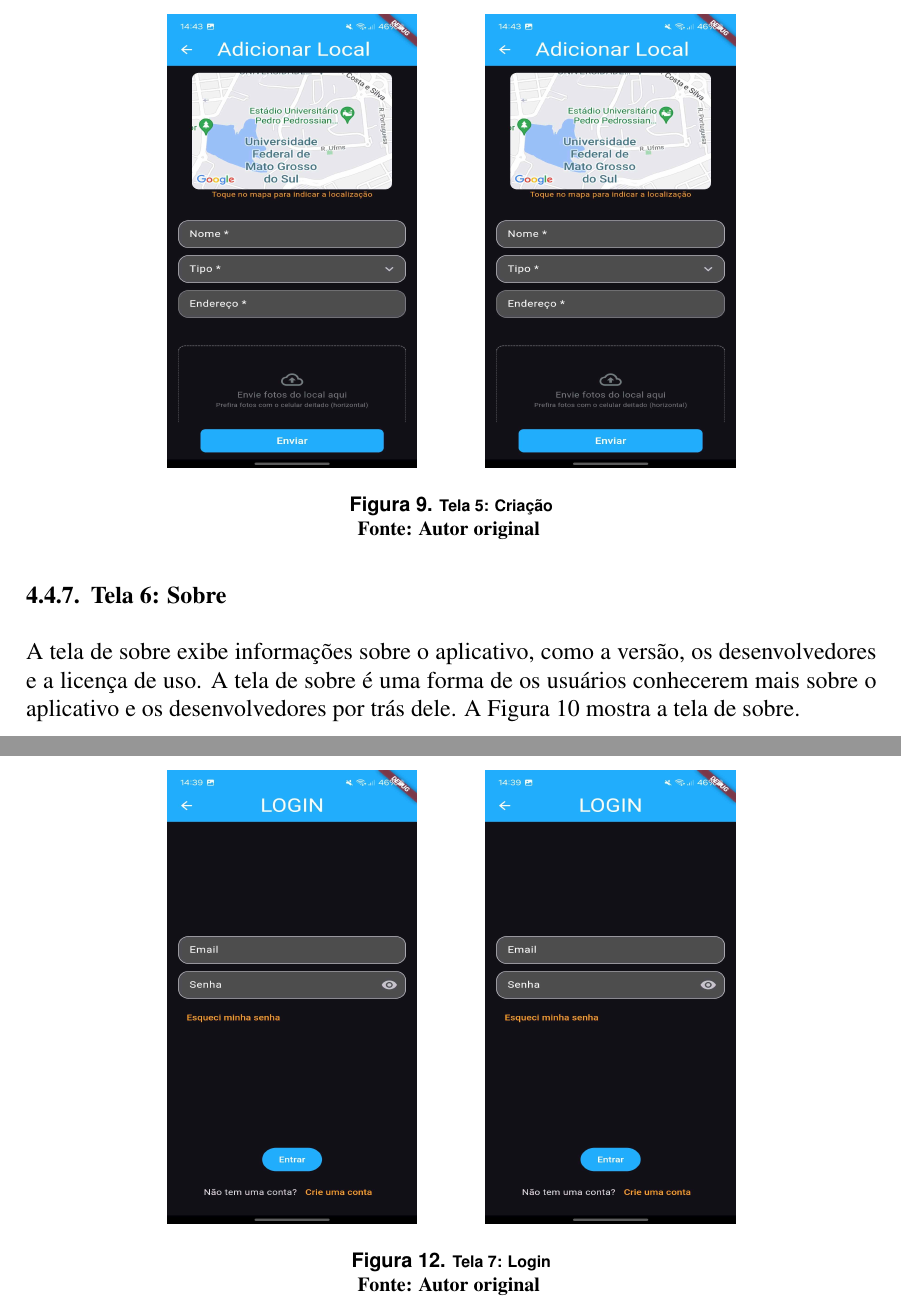
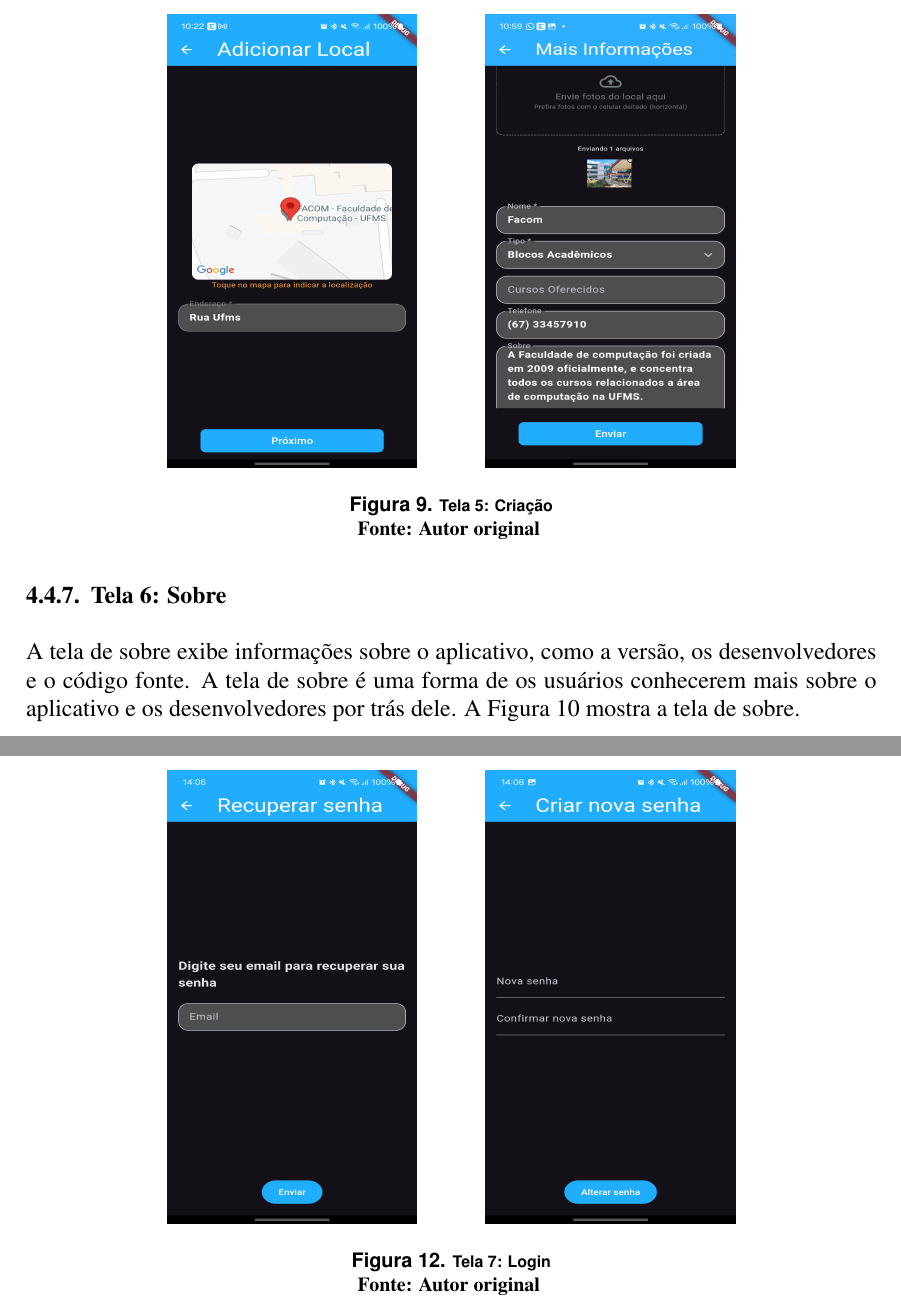
Before and after one commit to FilipePires17/tcc, a LaTeX paper (main.tex, which reads solucao_implementada.tex): two parts of pages 15 and 18 of 21, joined at a grey line, cut so that both start at the same text. Compiled offline with pdfLaTeX.

Commit message:
prints corrigidos

```diff
--- a/solucao_implementada.tex
+++ b/solucao_implementada.tex
@@ -198,7 +198,7 @@
         \centering
         \includegraphics[width=44mm,height=80mm]{imagens/criacao.jpg}
         \hspace{10mm}
-        \includegraphics[width=44mm,height=80mm]{imagens/criacao.jpg}
+        \includegraphics[width=44mm,height=80mm]{imagens/criacao2.jpg}
         \caption{\scriptsize Tela 5: Criação}
         \footnotesize  \centering{\textbf{Fonte: Autor original}}
         \label{fig:tela5}
@@ -208,7 +208,7 @@
 
 \subsubsection{Tela 6: Sobre}
 
-    A tela de sobre exibe informações sobre o aplicativo, como a versão, os desenvolvedores e a licença de uso. A tela de sobre é uma forma de os usuários conhecerem mais sobre o aplicativo e os desenvolvedores por trás dele. A Figura 10 mostra a tela de sobre.
+    A tela de sobre exibe informações sobre o aplicativo, como a versão, os desenvolvedores e o código fonte. A tela de sobre é uma forma de os usuários conhecerem mais sobre o aplicativo e os desenvolvedores por trás dele. A Figura 10 mostra a tela de sobre.
 
     \begin{figure}[h]
         \centering
@@ -242,9 +242,9 @@
 
     \begin{figure}[h]
         \centering
-        \includegraphics[width=44mm,height=80mm]{imagens/login.jpg} %tela de email
+        \includegraphics[width=44mm,height=80mm]{imagens/email.jpg} %tela de email
         \hspace{10mm}
-        \includegraphics[width=44mm,height=80mm]{imagens/login.jpg} %tela de codigo
+        \includegraphics[width=44mm,height=80mm]{imagens/nova-senha.jpg} %tela de codigo
         \caption{\scriptsize Tela 7: Login}
         \footnotesize  \centering{\textbf{Fonte: Autor original}}
         \label{fig:tela7-recuperacao}
```
Also changed, not shown: imagens/criacao.jpg, imagens/criacao2.jpg (added), imagens/email.jpg (added), imagens/info.jpg, imagens/inicial.jpg, imagens/local.jpg, imagens/nova-senha.jpg (added), imagens/registrar.jpg (added), imagens/sobre.jpg, main.pdf, solucao_implementada.tex (2 more changed lines).
